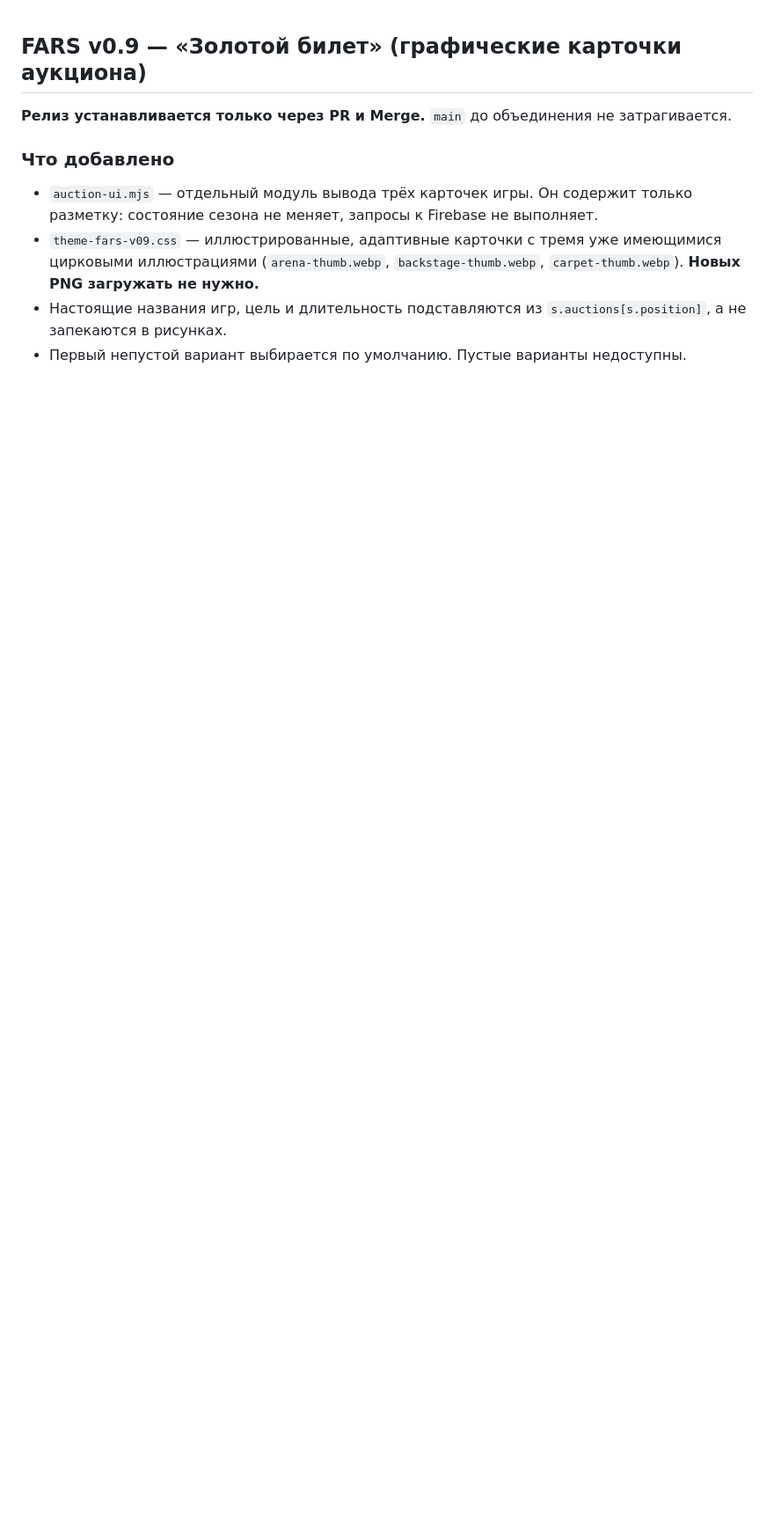
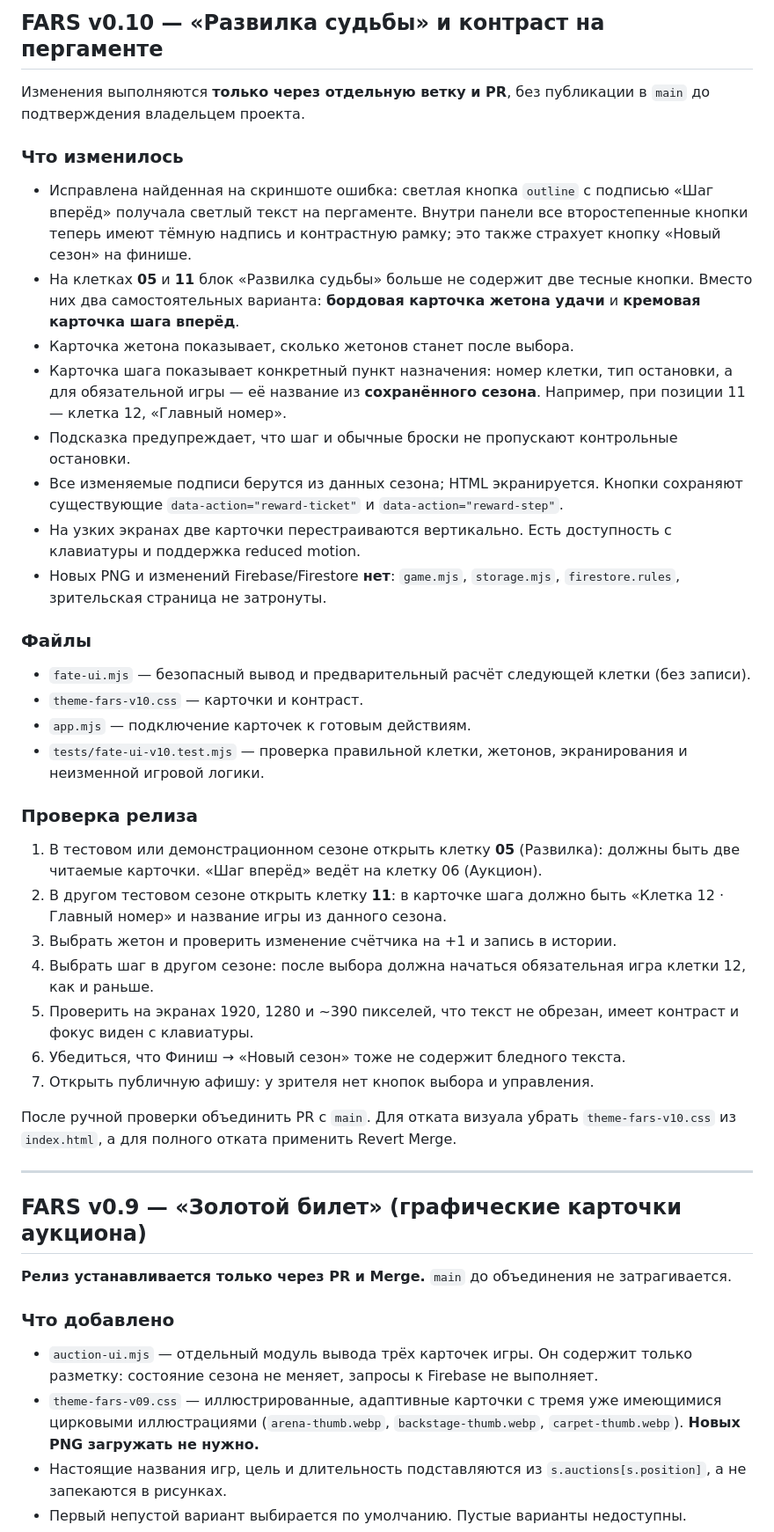
Before and after one commit to Gilbertum/fars-circus-game, a Markdown page: README.md, the part around the change. Shown at 88% size. Rendered like a GitHub page; blank space fills up the shorter version.

Commit message:
Document v0.10 reward cards, contrast fix, tests and manual release checklist

```diff
--- a/README.md
+++ b/README.md
@@ -1,3 +1,36 @@
+## FARS v0.10 — «Развилка судьбы» и контраст на пергаменте
+
+Изменения выполняются **только через отдельную ветку и PR**, без публикации в `main` до подтверждения владельцем проекта.
+
+### Что изменилось
+- Исправлена найденная на скриншоте ошибка: светлая кнопка `outline` с подписью «Шаг вперёд» получала светлый текст на пергаменте. Внутри панели все второстепенные кнопки теперь имеют тёмную надпись и контрастную рамку; это также страхует кнопку «Новый сезон» на финише.
+- На клетках **05** и **11** блок «Развилка судьбы» больше не содержит две тесные кнопки. Вместо них два самостоятельных варианта: **бордовая карточка жетона удачи** и **кремовая карточка шага вперёд**.
+- Карточка жетона показывает, сколько жетонов станет после выбора.
+- Карточка шага показывает конкретный пункт назначения: номер клетки, тип остановки, а для обязательной игры — её название из **сохранённого сезона**. Например, при позиции 11 — клетка 12, «Главный номер».
+- Подсказка предупреждает, что шаг и обычные броски не пропускают контрольные остановки.
+- Все изменяемые подписи берутся из данных сезона; HTML экранируется. Кнопки сохраняют существующие `data-action="reward-ticket"` и `data-action="reward-step"`.
+- На узких экранах две карточки перестраиваются вертикально. Есть доступность с клавиатуры и поддержка reduced motion.
+- Новых PNG и изменений Firebase/Firestore **нет**: `game.mjs`, `storage.mjs`, `firestore.rules`, зрительская страница не затронуты.
+
+### Файлы
+- `fate-ui.mjs` — безопасный вывод и предварительный расчёт следующей клетки (без записи).
+- `theme-fars-v10.css` — карточки и контраст.
+- `app.mjs` — подключение карточек к готовым действиям.
+- `tests/fate-ui-v10.test.mjs` — проверка правильной клетки, жетонов, экранирования и неизменной игровой логики.
+
+### Проверка релиза
+1. В тестовом или демонстрационном сезоне открыть клетку **05** (Развилка): должны быть две читаемые карточки. «Шаг вперёд» ведёт на клетку 06 (Аукцион).
+2. В другом тестовом сезоне открыть клетку **11**: в карточке шага должно быть «Клетка 12 · Главный номер» и название игры из данного сезона.
+3. Выбрать жетон и проверить изменение счётчика на +1 и запись в истории.
+4. Выбрать шаг в другом сезоне: после выбора должна начаться обязательная игра клетки 12, как и раньше.
+5. Проверить на экранах 1920, 1280 и ~390 пикселей, что текст не обрезан, имеет контраст и фокус виден с клавиатуры.
+6. Убедиться, что Финиш → «Новый сезон» тоже не содержит бледного текста.
+7. Открыть публичную афишу: у зрителя нет кнопок выбора и управления.
+
+После ручной проверки объединить PR с `main`. Для отката визуала убрать `theme-fars-v10.css` из `index.html`, а для полного отката применить Revert Merge.
+
+---
+
 ## FARS v0.9 — «Золотой билет» (графические карточки аукциона)
 
 **Релиз устанавливается только через PR и Merge.** `main` до объединения не затрагивается.
```
